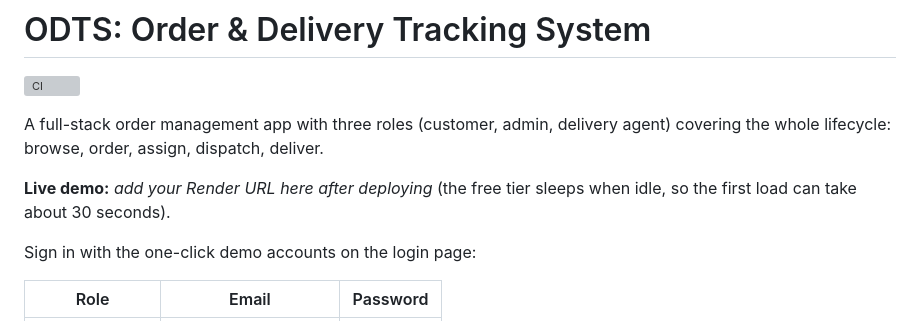
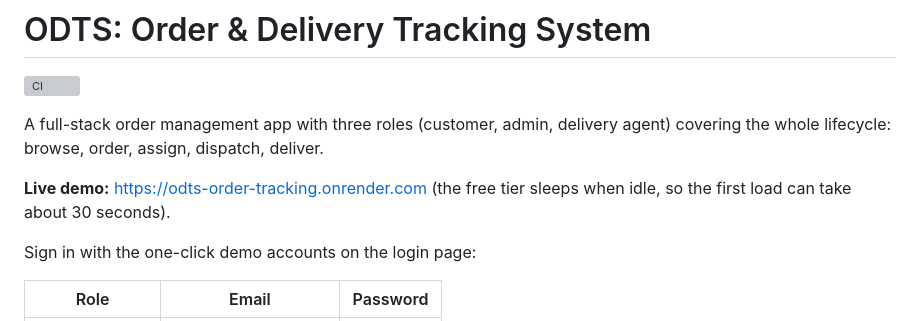
Before and after one commit to awasthiprashast/Order-tracking-system, a Markdown page: README.md, the part around the change. Rendered like a GitHub page; grey boxes are pictures that could not be loaded.

Commit message:
README: add live demo URL (#2)

```diff
--- a/README.md
+++ b/README.md
@@ -4,7 +4,7 @@
 
 A full-stack order management app with three roles (customer, admin, delivery agent) covering the whole lifecycle: browse, order, assign, dispatch, deliver.
 
-**Live demo:** _add your Render URL here after deploying_ (the free tier sleeps when idle, so the first load can take about 30 seconds).
+**Live demo:** https://odts-order-tracking.onrender.com (the free tier sleeps when idle, so the first load can take about 30 seconds).
 
 Sign in with the one-click demo accounts on the login page:
 
```
